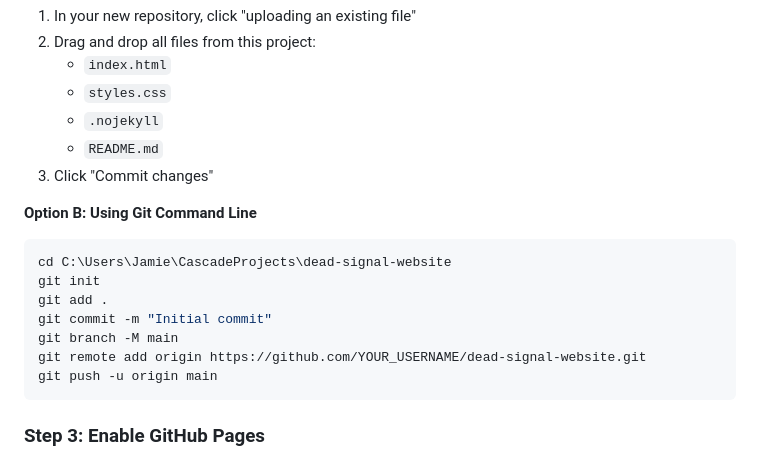
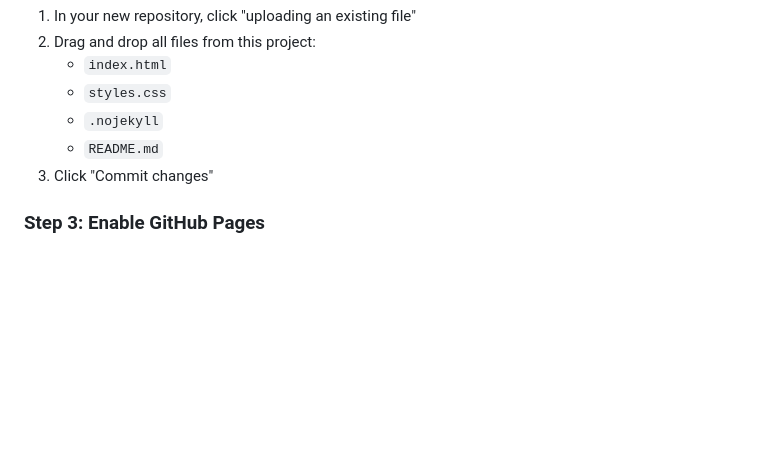
Before and after one commit to jhill0214/dead-signal-website, a Markdown page: README.md, the part around the change. GitHub-like rendering; blank space fills up the shorter version.

````diff
--- a/README.md
+++ b/README.md
@@ -64,17 +64,6 @@ Update server-specific information in the Connect section:
    - `.nojekyll`
    - `README.md`
 3. Click "Commit changes"
-
-**Option B: Using Git Command Line**
-```bash
-cd C:\Users\Jamie\CascadeProjects\dead-signal-website
-git init
-git add .
-git commit -m "Initial commit"
-git branch -M main
-git remote add origin https://github.com/YOUR_USERNAME/dead-signal-website.git
-git push -u origin main
-```
 
 ### Step 3: Enable GitHub Pages
 
````
